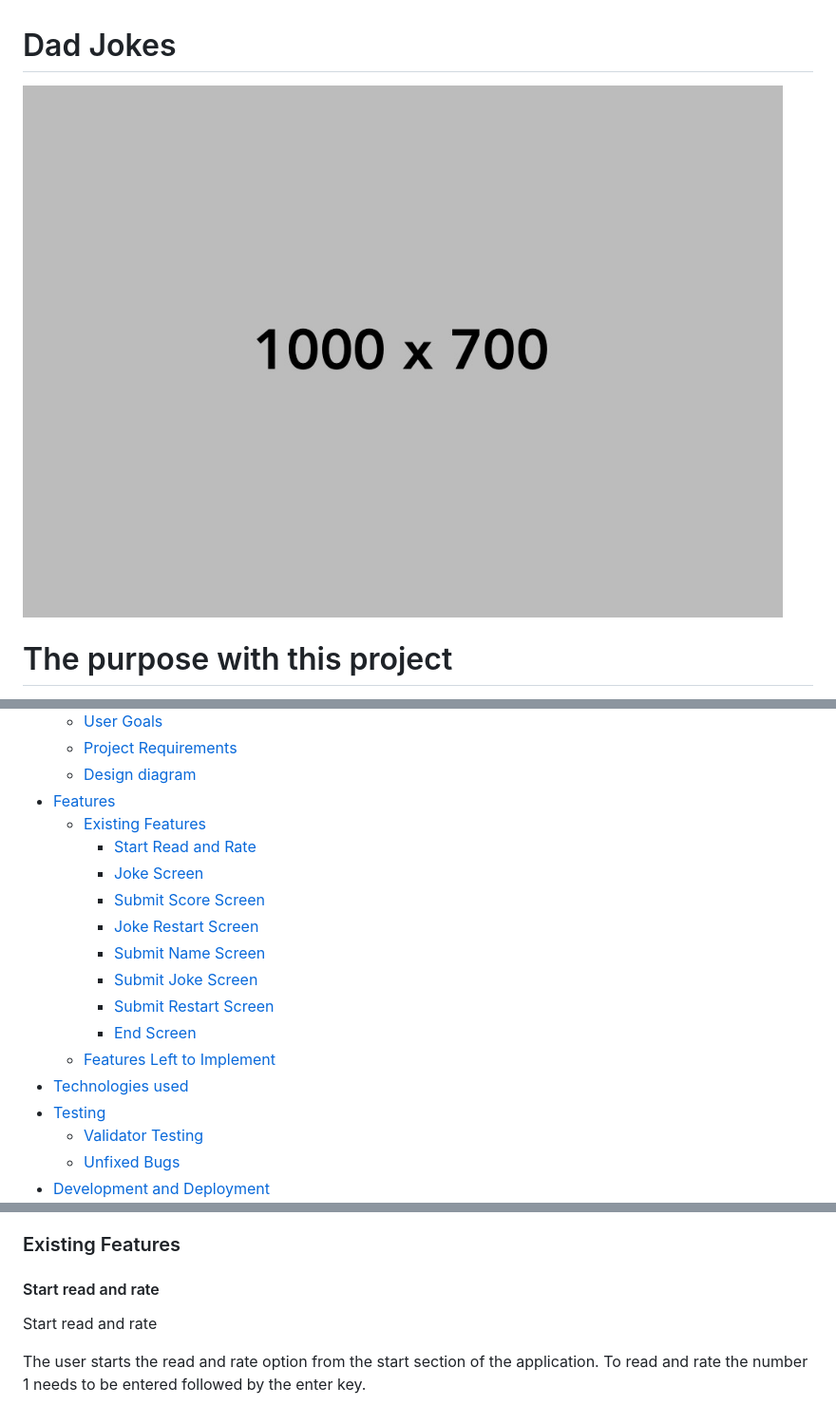
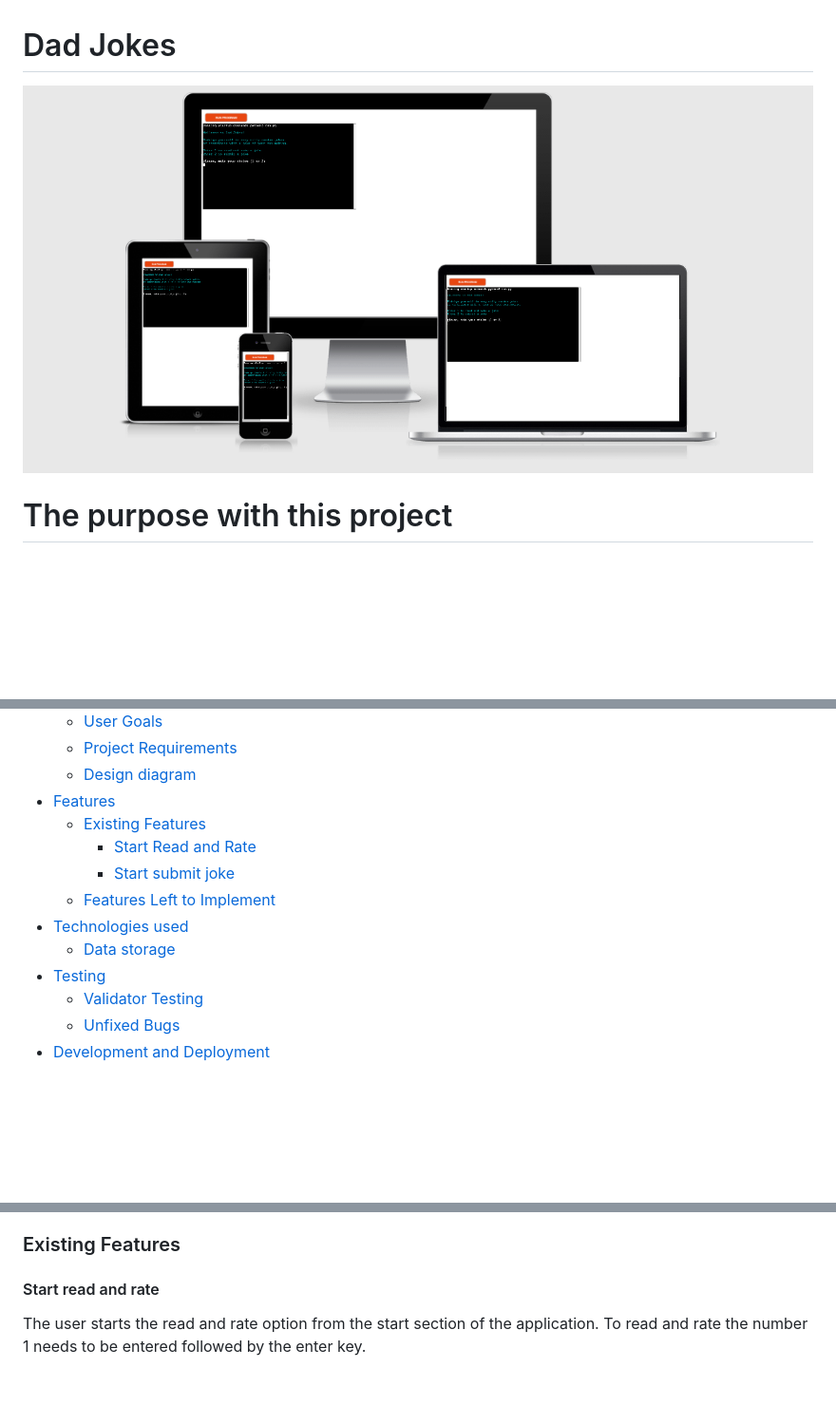
Before and after one commit to Pelikantapeten/p3-dad-jokes, a Markdown page: README.md, 3 parts joined by grey strips. Shown: that part at 95% size. Drawn GitHub-style; pictures changed too: docs/readme-images/responsive-screen.png (added); blank space fills up the shorter version.

Commit message:
Add updates to readme

```diff
--- a/README.md
+++ b/README.md
@@ -1,6 +1,6 @@
 # Dad Jokes
 
-![Responsive screenshot](/docs/readme-images/placeholder-1000-700.jpg)
+![Responsive screenshot](/docs/readme-images/responsive-screen.png)
 
 # The purpose with this project
 
@@ -29,15 +29,10 @@ A live version of this project can be found at this url: https://dad-jokes-1.her
 + [Features](#features "Features")
   + [Existing Features](#existing-features "Existing Features")
     + [Start Read and Rate](#start-read-and-rate "Start read and rate")
-    + [Joke Screen](#joke-screen "Joke Screen")
-    + [Submit Score Screen](#submit-score-screen "Submit Score Screen")
-    + [Joke Restart Screen](#joke-restart-screen "Joke Restart Screen")
-    + [Submit Name Screen](#submit-name-screen "Submit Name Screen")
-    + [Submit Joke Screen](#submit-joke-screen "Submit Joke Screen")
-    + [Submit Restart Screen](#submit-restart-screen "Submit Restart Screen")
-    + [End Screen](#end-screen "End Screen")
+    + [Start submit joke](#start-submit-joke "Start submit joke")
   + [Features Left to Implement](#features-left-to-implement "Features Left to Implement")
 + [Technologies used](#technologies-used "Technologies used")
+  + [Data storage](#data-storage "Data Storage")
 + [Testing](#testing "Testing")
   + [Validator Testing](#validator-testing "Validator Testing")
   + [Unfixed Bugs](#unfixed-bugs "Unfixed Bugs")
@@ -109,8 +104,6 @@ Dad Jokes consists of two features. The user chooses the option of feature from
 
 #### Start read and rate
 
-Start read and rate
-
 The user starts the read and rate option from the start section of the application. To read and rate the number 1 needs to be entered followed by the enter key.
 
 ![Start read and rate](/docs/readme-images/start-read-screen.png)
```
Also changed, not shown: other parts of README.md (+13 -51 lines).
